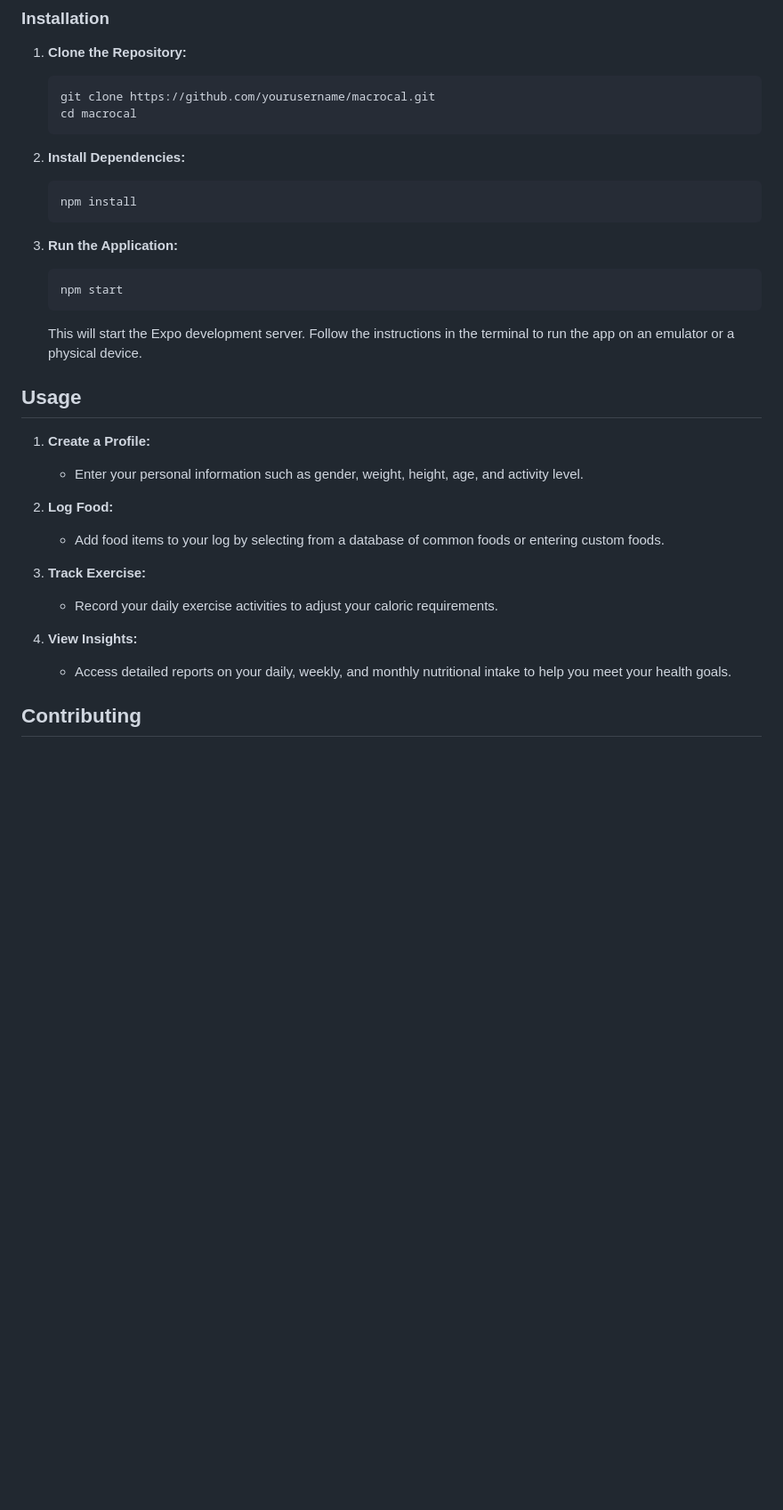
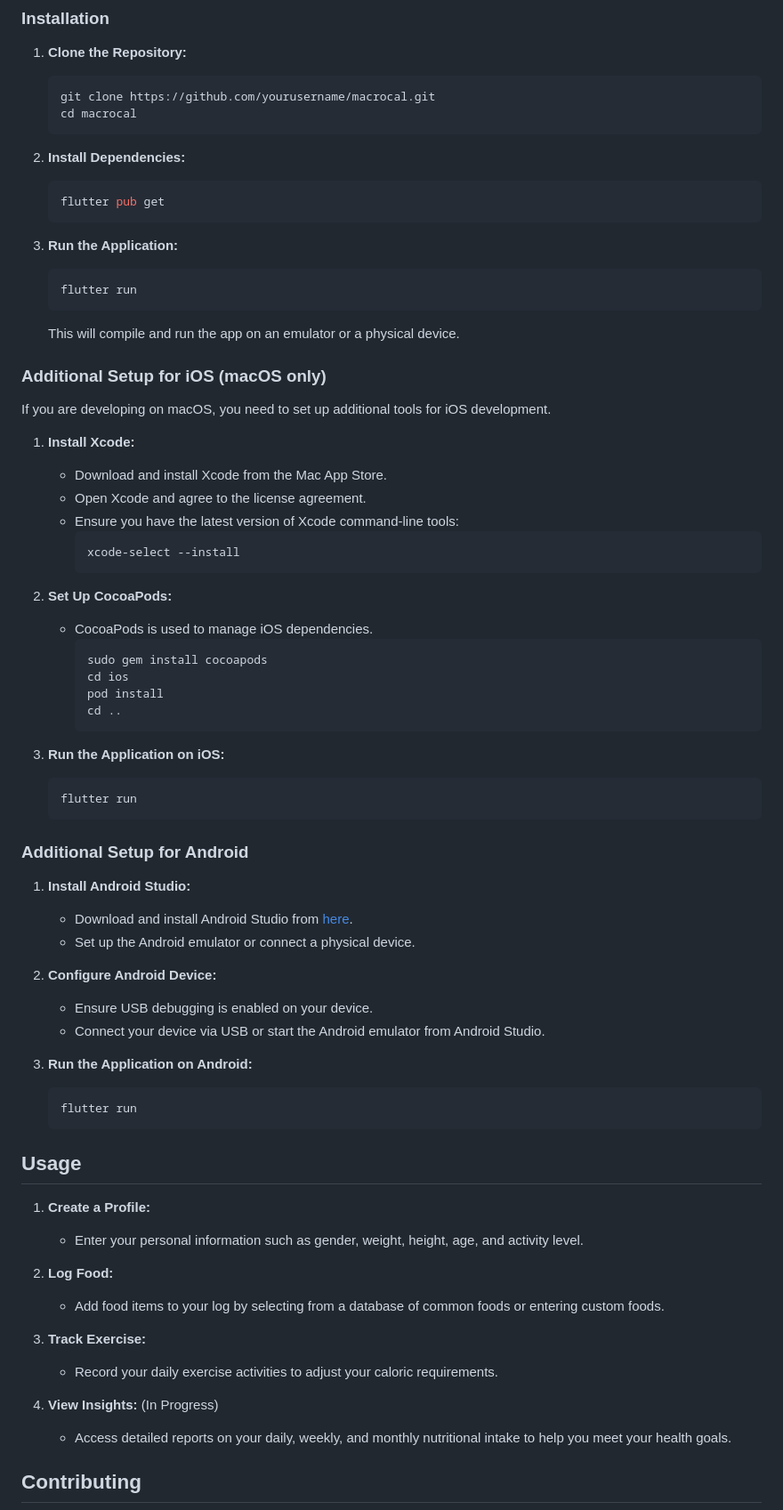
Before and after one commit to AthanasiosPapazoglou/MacroCal, a Markdown page: README.md, the part around the change printed below. Shown: that part at 89% size. GitHub-like rendering; blank space fills up the shorter version.

````diff
--- a/README.md
+++ b/README.md
@@ -31,15 +31,56 @@ Follow these instructions to get a copy of MacroCal up and running on your local
 
 2. **Install Dependencies:**
     ```bash
-    npm install
+    flutter pub get
     ```
 
 3. **Run the Application:**
     ```bash
-    npm start
+    flutter run
     ```
 
-    This will start the Expo development server. Follow the instructions in the terminal to run the app on an emulator or a physical device.
+    This will compile and run the app on an emulator or a physical device.
+
+### Additional Setup for iOS (macOS only)
+
+If you are developing on macOS, you need to set up additional tools for iOS development.
+
+1. **Install Xcode:**
+    - Download and install Xcode from the Mac App Store.
+    - Open Xcode and agree to the license agreement.
+    - Ensure you have the latest version of Xcode command-line tools:
+      ```bash
+      xcode-select --install
+      ```
+
+2. **Set Up CocoaPods:**
+    - CocoaPods is used to manage iOS dependencies.
+      ```bash
+      sudo gem install cocoapods
+      cd ios
+      pod install
+      cd ..
+      ```
+
+3. **Run the Application on iOS:**
+    ```bash
+    flutter run
+    ```
+
+### Additional Setup for Android
+
+1. **Install Android Studio:**
+    - Download and install Android Studio from [here](https://developer.android.com/studio).
+    - Set up the Android emulator or connect a physical device.
+
+2. **Configure Android Device:**
+    - Ensure USB debugging is enabled on your device.
+    - Connect your device via USB or start the Android emulator from Android Studio.
+
+3. **Run the Application on Android:**
+    ```bash
+    flutter run
+    ```
 
 ## Usage
 
@@ -52,7 +93,7 @@ Follow these instructions to get a copy of MacroCal up and running on your local
 3. **Track Exercise:**
     - Record your daily exercise activities to adjust your caloric requirements.
 
-4. **View Insights:**
+4. **View Insights:** (In Progress)
     - Access detailed reports on your daily, weekly, and monthly nutritional intake to help you meet your health goals.
 
 ## Contributing
````
Also changed, not shown: other parts of README.md (+4 -4 lines).
